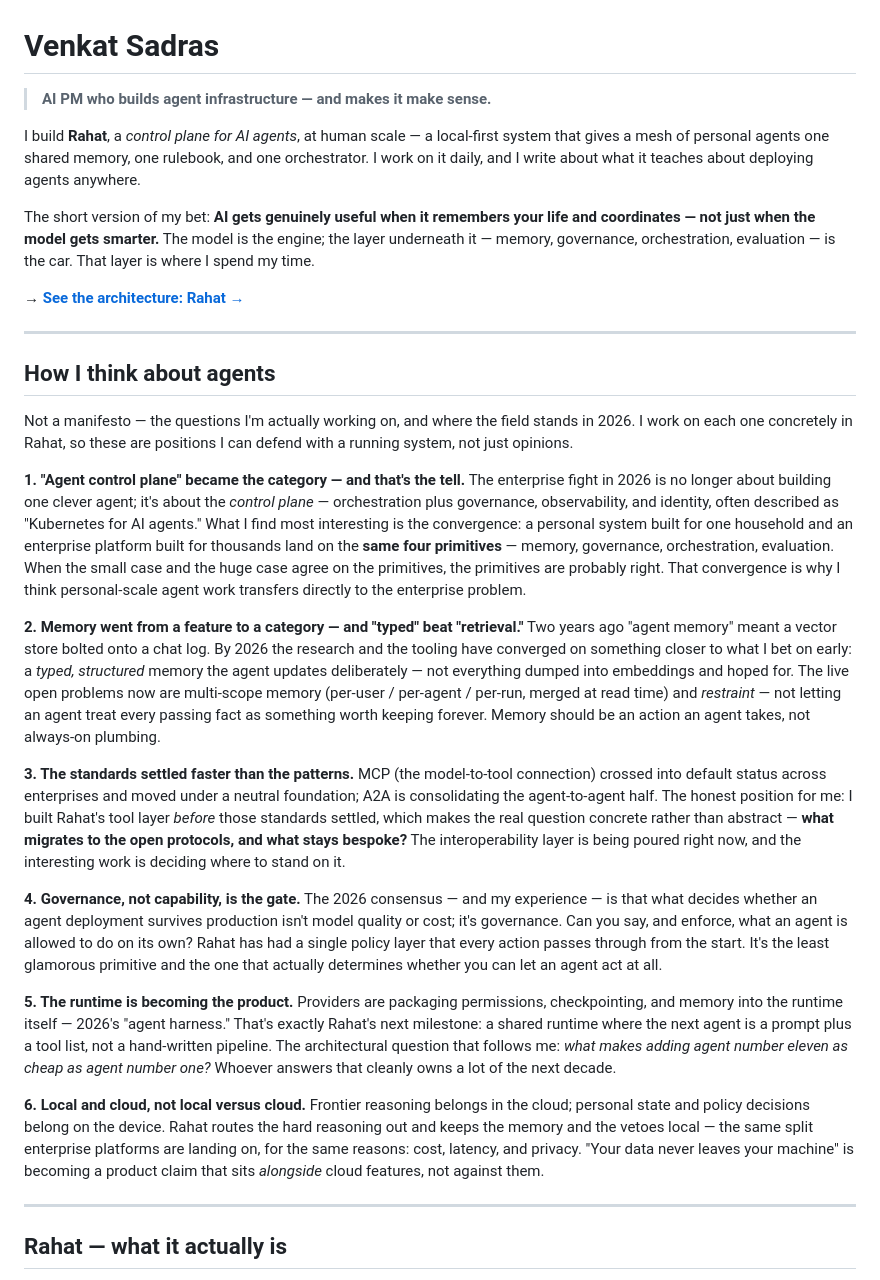
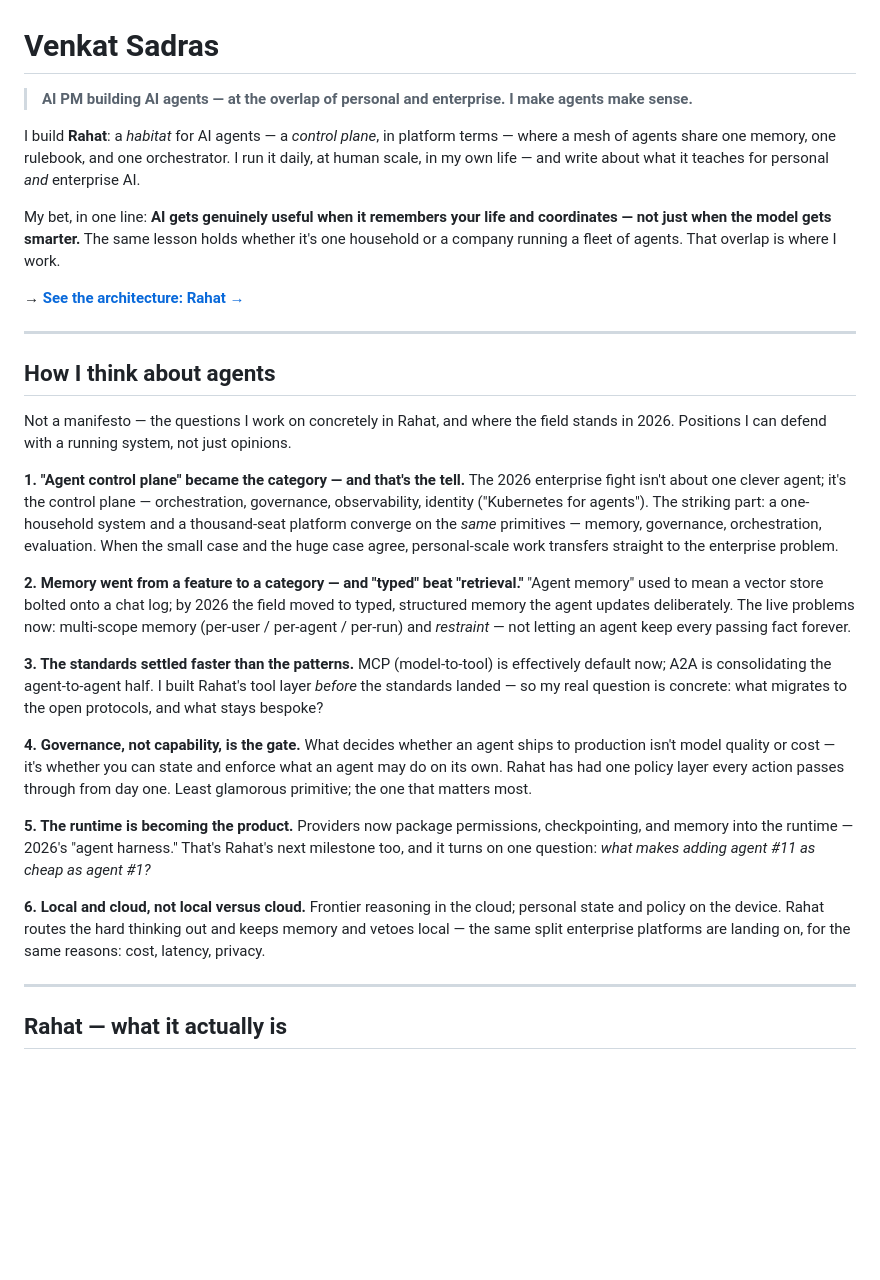
Before and after one commit to modernthinkerbuilds/Rahat-Plane, a Markdown page: profile/README-PROFILE.md, the part around the change. Drawn GitHub-style; blank space fills up the shorter version.

Commit message:
docs(readme): refine positioning — habitat + control plane, personal/enterprise overlap
- Personal headline is product/PM at the personal<->enterprise overlap, not 'builds agent infrastructure' (read as infra engineer)
- Pair 'habitat' (warm, personal) with 'control plane' (technical, enterprise) — same system, two scales — to carry the overlap
- Tighten over-long paragraphs in both READMEs
- Keep Rahat described as a control plane (project mandate); keep honest about personal scale

```diff
--- a/profile/README-PROFILE.md
+++ b/profile/README-PROFILE.md
@@ -1,10 +1,10 @@
 # Venkat Sadras
 
-> **AI PM who builds agent infrastructure — and makes it make sense.**
+> **AI PM building AI agents — at the overlap of personal and enterprise. I make agents make sense.**
 
-I build **Rahat**, a *control plane for AI agents*, at human scale — a local-first system that gives a mesh of personal agents one shared memory, one rulebook, and one orchestrator. I work on it daily, and I write about what it teaches about deploying agents anywhere.
+I build **Rahat**: a *habitat* for AI agents — a *control plane*, in platform terms — where a mesh of agents share one memory, one rulebook, and one orchestrator. I run it daily, at human scale, in my own life — and write about what it teaches for personal *and* enterprise AI.
 
-The short version of my bet: **AI gets genuinely useful when it remembers your life and coordinates — not just when the model gets smarter.** The model is the engine; the layer underneath it — memory, governance, orchestration, evaluation — is the car. That layer is where I spend my time.
+My bet, in one line: **AI gets genuinely useful when it remembers your life and coordinates — not just when the model gets smarter.** The same lesson holds whether it's one household or a company running a fleet of agents. That overlap is where I work.
 
 → **[See the architecture: Rahat →](https://github.com/modernthinkerbuilds/Rahat-Plane)**
 
@@ -12,19 +12,19 @@ The short version of my bet: **AI gets genuinely useful when it remembers your l
 
 ## How I think about agents
 
-Not a manifesto — the questions I'm actually working on, and where the field stands in 2026. I work on each one concretely in Rahat, so these are positions I can defend with a running system, not just opinions.
+Not a manifesto — the questions I work on concretely in Rahat, and where the field stands in 2026. Positions I can defend with a running system, not just opinions.
 
-**1. "Agent control plane" became the category — and that's the tell.** The enterprise fight in 2026 is no longer about building one clever agent; it's about the *control plane* — orchestration plus governance, observability, and identity, often described as "Kubernetes for AI agents." What I find most interesting is the convergence: a personal system built for one household and an enterprise platform built for thousands land on the **same four primitives** — memory, governance, orchestration, evaluation. When the small case and the huge case agree on the primitives, the primitives are probably right. That convergence is why I think personal-scale agent work transfers directly to the enterprise problem.
+**1. "Agent control plane" became the category — and that's the tell.** The 2026 enterprise fight isn't about one clever agent; it's the control plane — orchestration, governance, observability, identity ("Kubernetes for agents"). The striking part: a one-household system and a thousand-seat platform converge on the *same* primitives — memory, governance, orchestration, evaluation. When the small case and the huge case agree, personal-scale work transfers straight to the enterprise problem.
 
-**2. Memory went from a feature to a category — and "typed" beat "retrieval."** Two years ago "agent memory" meant a vector store bolted onto a chat log. By 2026 the research and the tooling have converged on something closer to what I bet on early: a *typed, structured* memory the agent updates deliberately — not everything dumped into embeddings and hoped for. The live open problems now are multi-scope memory (per-user / per-agent / per-run, merged at read time) and *restraint* — not letting an agent treat every passing fact as something worth keeping forever. Memory should be an action an agent takes, not always-on plumbing.
+**2. Memory went from a feature to a category — and "typed" beat "retrieval."** "Agent memory" used to mean a vector store bolted onto a chat log; by 2026 the field moved to typed, structured memory the agent updates deliberately. The live problems now: multi-scope memory (per-user / per-agent / per-run) and *restraint* — not letting an agent keep every passing fact forever.
 
-**3. The standards settled faster than the patterns.** MCP (the model-to-tool connection) crossed into default status across enterprises and moved under a neutral foundation; A2A is consolidating the agent-to-agent half. The honest position for me: I built Rahat's tool layer *before* those standards settled, which makes the real question concrete rather than abstract — **what migrates to the open protocols, and what stays bespoke?** The interoperability layer is being poured right now, and the interesting work is deciding where to stand on it.
+**3. The standards settled faster than the patterns.** MCP (model-to-tool) is effectively default now; A2A is consolidating the agent-to-agent half. I built Rahat's tool layer *before* the standards landed — so my real question is concrete: what migrates to the open protocols, and what stays bespoke?
 
-**4. Governance, not capability, is the gate.** The 2026 consensus — and my experience — is that what decides whether an agent deployment survives production isn't model quality or cost; it's governance. Can you say, and enforce, what an agent is allowed to do on its own? Rahat has had a single policy layer that every action passes through from the start. It's the least glamorous primitive and the one that actually determines whether you can let an agent act at all.
+**4. Governance, not capability, is the gate.** What decides whether an agent ships to production isn't model quality or cost — it's whether you can state and enforce what an agent may do on its own. Rahat has had one policy layer every action passes through from day one. Least glamorous primitive; the one that matters most.
 
-**5. The runtime is becoming the product.** Providers are packaging permissions, checkpointing, and memory into the runtime itself — 2026's "agent harness." That's exactly Rahat's next milestone: a shared runtime where the next agent is a prompt plus a tool list, not a hand-written pipeline. The architectural question that follows me: *what makes adding agent number eleven as cheap as agent number one?* Whoever answers that cleanly owns a lot of the next decade.
+**5. The runtime is becoming the product.** Providers now package permissions, checkpointing, and memory into the runtime — 2026's "agent harness." That's Rahat's next milestone too, and it turns on one question: *what makes adding agent #11 as cheap as agent #1?*
 
-**6. Local and cloud, not local versus cloud.** Frontier reasoning belongs in the cloud; personal state and policy decisions belong on the device. Rahat routes the hard reasoning out and keeps the memory and the vetoes local — the same split enterprise platforms are landing on, for the same reasons: cost, latency, and privacy. "Your data never leaves your machine" is becoming a product claim that sits *alongside* cloud features, not against them.
+**6. Local and cloud, not local versus cloud.** Frontier reasoning in the cloud; personal state and policy on the device. Rahat routes the hard thinking out and keeps memory and vetoes local — the same split enterprise platforms are landing on, for the same reasons: cost, latency, privacy.
 
 ---
 
```
Also changed, not shown: README.md (+3 -3 lines), profile/README-RAHAT-REPO.md (+3 -3 lines).
